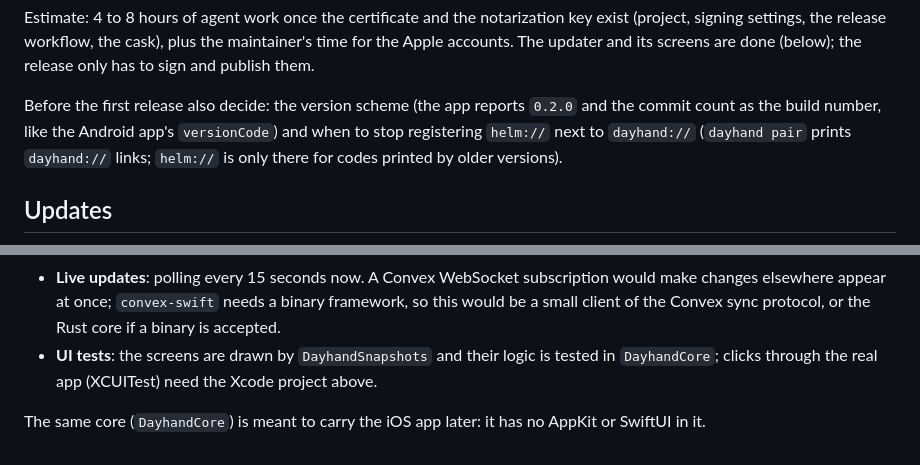
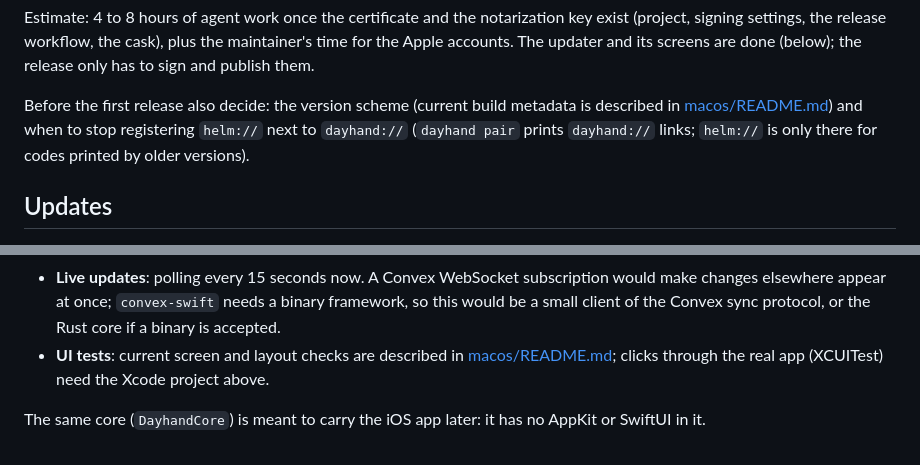
Before and after one commit to maiarowsky/dayhand, a Markdown page: docs/macos.md, 2 parts joined by grey strips. Rendered like a GitHub page.

Commit message:
no-mistakes(document): Replace stale macOS documentation copies with authoritative links

```diff
--- a/docs/macos.md
+++ b/docs/macos.md
@@ -42,8 +42,8 @@ Estimate: 4 to 8 hours of agent work once the certificate and the notarization k
 settings, the release workflow, the cask), plus the maintainer's time for the Apple accounts. The updater and its
 screens are done (below); the release only has to sign and publish them.
 
-Before the first release also decide: the version scheme (the app reports `0.2.0` and the commit count as the
-build number, like the Android app's `versionCode`) and when to stop registering `helm://` next to
+Before the first release also decide: the version scheme (current build metadata is described in
+[macos/README.md](../macos/README.md#build-and-run)) and when to stop registering `helm://` next to
 `dayhand://` (`dayhand pair` prints `dayhand://` links; `helm://` is only there for codes printed by
 older versions).
 
@@ -176,7 +176,7 @@ offline outbox, reminders and the morning summary, and the details with basic ed
 - **Live updates**: polling every 15 seconds now. A Convex WebSocket subscription would make changes elsewhere
   appear at once; `convex-swift` needs a binary framework, so this would be a small client of the Convex sync
   protocol, or the Rust core if a binary is accepted.
-- **UI tests**: the screens are drawn by `DayhandSnapshots` and their logic is tested in `DayhandCore`; clicks
-  through the real app (XCUITest) need the Xcode project above.
+- **UI tests**: current screen and layout checks are described in [macos/README.md](../macos/README.md#tests);
+  clicks through the real app (XCUITest) need the Xcode project above.
 
 The same core (`DayhandCore`) is meant to carry the iOS app later: it has no AppKit or SwiftUI in it.
```
